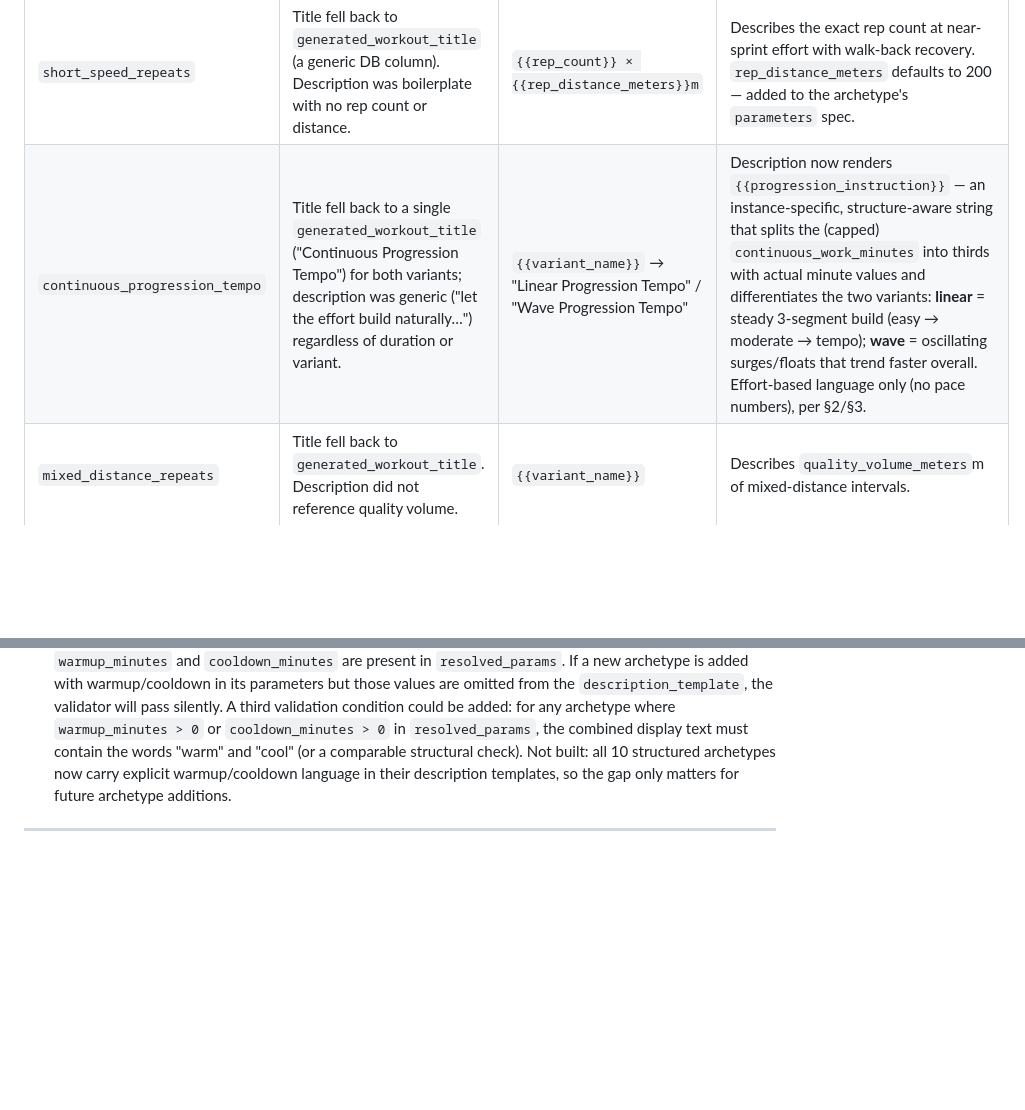
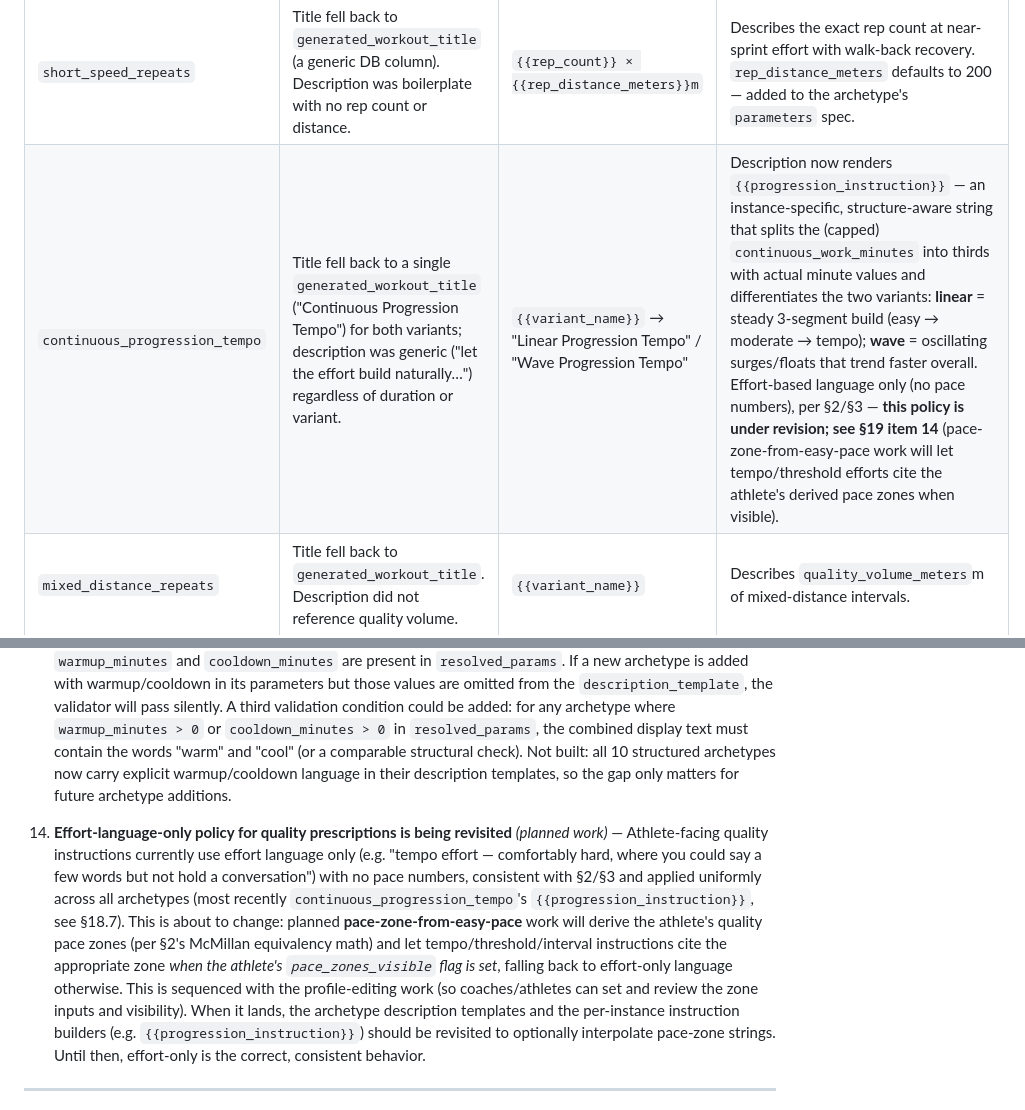
Before and after one commit to willmusto/simplyrunfaster, a Markdown page: _specs/running-coaching-platform-engine-spec.md, 2 parts joined by grey strips. Drawn GitHub-style; blank space fills up the shorter version.

Commit message:
docs(specs): pace-policy forward-pointer (item 14); generalize variant-distinctness note
Flags the effort-language-only policy as under revision in the CPT note and adds §19
item 14 (pace-zone-from-easy-pace work, sequenced with profile editing). Extends item 10
to record that the per-variant-distinctness pattern was generalized to
equal_distance_repeats (discrete {600,800,1000,1200}m distances) and
continuous_progression_tempo (variant titles + structure-aware instructions). plan_47
remains the reference plan.

Co-Authored-By: Claude Sonnet 4.6 <noreply@anthropic.com>

```diff
--- a/_specs/running-coaching-platform-engine-spec.md
+++ b/_specs/running-coaching-platform-engine-spec.md
@@ -796,7 +796,7 @@ Twelve of the 17 system archetypes required display template corrections across
 | Archetype | What was wrong | Corrected title template | Corrected description behavior |
 |---|---|---|---|
 | `short_speed_repeats` | Title fell back to `generated_workout_title` (a generic DB column). Description was boilerplate with no rep count or distance. | `{{rep_count}} × {{rep_distance_meters}}m` | Describes the exact rep count at near-sprint effort with walk-back recovery. `rep_distance_meters` defaults to 200 — added to the archetype's `parameters` spec. |
-| `continuous_progression_tempo` | Title fell back to a single `generated_workout_title` ("Continuous Progression Tempo") for both variants; description was generic ("let the effort build naturally…") regardless of duration or variant. | `{{variant_name}}` → "Linear Progression Tempo" / "Wave Progression Tempo" | Description now renders `{{progression_instruction}}` — an instance-specific, structure-aware string that splits the (capped) `continuous_work_minutes` into thirds with actual minute values and differentiates the two variants: **linear** = steady 3-segment build (easy → moderate → tempo); **wave** = oscillating surges/floats that trend faster overall. Effort-based language only (no pace numbers), per §2/§3. |
+| `continuous_progression_tempo` | Title fell back to a single `generated_workout_title` ("Continuous Progression Tempo") for both variants; description was generic ("let the effort build naturally…") regardless of duration or variant. | `{{variant_name}}` → "Linear Progression Tempo" / "Wave Progression Tempo" | Description now renders `{{progression_instruction}}` — an instance-specific, structure-aware string that splits the (capped) `continuous_work_minutes` into thirds with actual minute values and differentiates the two variants: **linear** = steady 3-segment build (easy → moderate → tempo); **wave** = oscillating surges/floats that trend faster overall. Effort-based language only (no pace numbers), per §2/§3 — **this policy is under revision; see §19 item 14** (pace-zone-from-easy-pace work will let tempo/threshold efforts cite the athlete's derived pace zones when visible). |
 | `mixed_distance_repeats` | Title fell back to `generated_workout_title`. Description did not reference quality volume. | `{{variant_name}}` | Describes `quality_volume_meters`m of mixed-distance intervals. |
 | `plyometric_hill_circuits` | Title was unaffected. Description was boilerplate with no circuit count or sprint duration. | (unchanged) | Now incorporates `{{circuit_count}}` circuits of `{{hill_sprint_duration_seconds}}`-second uphill sprints followed by plyometric drills. |
 
@@ -876,6 +876,8 @@ These items are intentionally deferred and must be resolved before the relevant
 
 13. **`validateGeneratedDisplays()` does not check warmup/cooldown description completeness** *(low priority)* — The post-generation validator checks for unresolved template tokens and numeric-archetype displays without digits, but does not verify that `athlete_instructions` mentions the warmup and cooldown when `warmup_minutes` and `cooldown_minutes` are present in `resolved_params`. If a new archetype is added with warmup/cooldown in its parameters but those values are omitted from the `description_template`, the validator will pass silently. A third validation condition could be added: for any archetype where `warmup_minutes > 0` or `cooldown_minutes > 0` in `resolved_params`, the combined display text must contain the words "warm" and "cool" (or a comparable structural check). Not built: all 10 structured archetypes now carry explicit warmup/cooldown language in their description templates, so the gap only matters for future archetype additions.
 
+14. **Effort-language-only policy for quality prescriptions is being revisited** *(planned work)* — Athlete-facing quality instructions currently use effort language only (e.g. "tempo effort — comfortably hard, where you could say a few words but not hold a conversation") with no pace numbers, consistent with §2/§3 and applied uniformly across all archetypes (most recently `continuous_progression_tempo`'s `{{progression_instruction}}`, see §18.7). This is about to change: planned **pace-zone-from-easy-pace** work will derive the athlete's quality pace zones (per §2's McMillan equivalency math) and let tempo/threshold/interval instructions cite the appropriate zone *when the athlete's `pace_zones_visible` flag is set*, falling back to effort-only language otherwise. This is sequenced with the profile-editing work (so coaches/athletes can set and review the zone inputs and visibility). When it lands, the archetype description templates and the per-instance instruction builders (e.g. `{{progression_instruction}}`) should be revisited to optionally interpolate pace-zone strings. Until then, effort-only is the correct, consistent behavior.
+
 ---
 
 *This document is a companion to the System Architecture document and should be read alongside it. Together they constitute the complete specification for v1 of the platform. Both documents should be provided to the coding agent before Milestone 2 begins. Milestone 1 (database schema, auth, onboarding forms, coach scaffold) can proceed from the Architecture document alone.*
```
Also changed, not shown: other parts of _specs/running-coaching-platform-engine-spec.md (+1 -1 lines).
